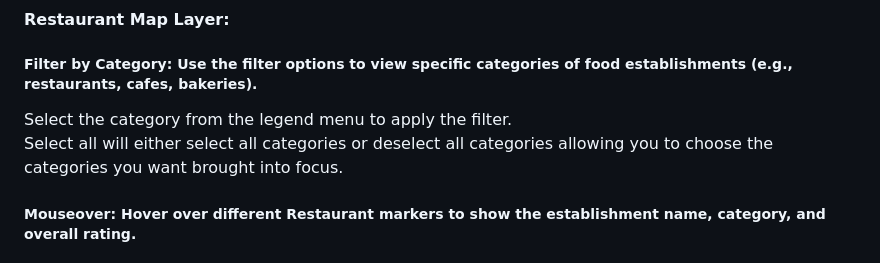
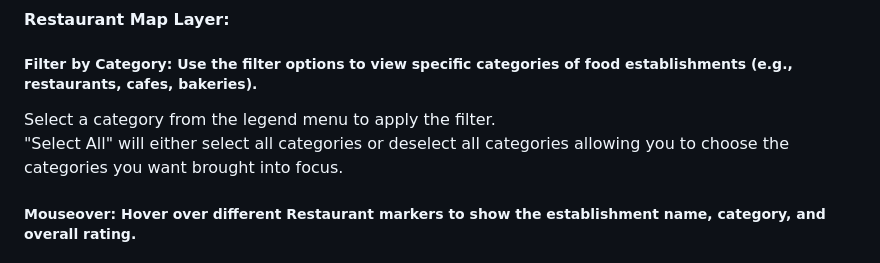
Before and after one commit to C-Duke0/Project3-PhillyFood, a Markdown page: README.md, the part around the change. Rendered like a GitHub page.

```diff
--- a/README.md
+++ b/README.md
@@ -79,8 +79,8 @@ To explore different map views, use the radio buttons to toggle between layers:
 #### **Restaurant Map Layer:**
 
   ##### Filter by Category: Use the filter options to view specific categories of food establishments (e.g., restaurants, cafes, bakeries).
-  Select the category from the legend menu to apply the filter.
-  Select all will either select all categories or deselect all categories allowing you to choose the categories you want brought into focus.
+  Select a category from the legend menu to apply the filter.
+  "Select All" will either select all categories or deselect all categories allowing you to choose the categories you want brought into focus.
 
   ##### Mouseover: Hover over different Restaurant markers to show the establishment name, category, and overall rating.
 
```
